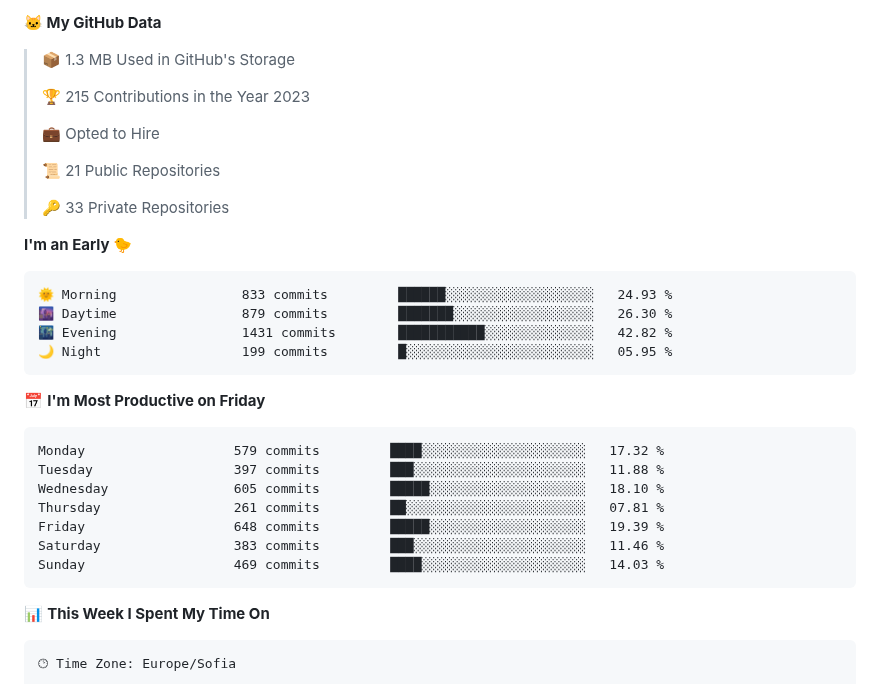
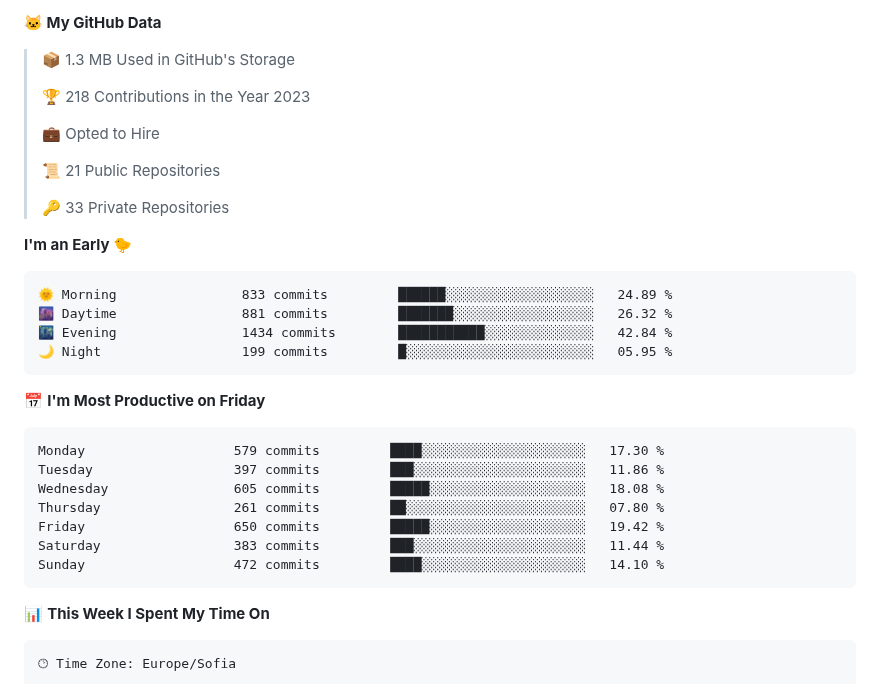
Before and after one commit to SSIvanov19/ssivanov19, a Markdown page: README.md, the part around the change. Drawn GitHub-style; folded sections open.

Commit message:
Updated with Dev Metrics

````diff
--- a/README.md
+++ b/README.md
@@ -44,7 +44,7 @@ I am a student in [@codingburgas](https://github.com/codingburgas) 🎓, who is
 
 > 📦 1.3 MB Used in GitHub's Storage
  >
-> 🏆 215 Contributions in the Year 2023
+> 🏆 218 Contributions in the Year 2023
  >
 > 💼 Opted to Hire
  >
@@ -55,21 +55,21 @@ I am a student in [@codingburgas](https://github.com/codingburgas) 🎓, who is
 **I'm an Early 🐤**
 
 ```text
-🌞 Morning                833 commits         ██████░░░░░░░░░░░░░░░░░░░   24.93 %
-🌆 Daytime                879 commits         ███████░░░░░░░░░░░░░░░░░░   26.30 %
-🌃 Evening                1431 commits        ███████████░░░░░░░░░░░░░░   42.82 %
+🌞 Morning                833 commits         ██████░░░░░░░░░░░░░░░░░░░   24.89 %
+🌆 Daytime                881 commits         ███████░░░░░░░░░░░░░░░░░░   26.32 %
+🌃 Evening                1434 commits        ███████████░░░░░░░░░░░░░░   42.84 %
 🌙 Night                  199 commits         █░░░░░░░░░░░░░░░░░░░░░░░░   05.95 %
 ```
 📅 **I'm Most Productive on Friday**
 
 ```text
-Monday                   579 commits         ████░░░░░░░░░░░░░░░░░░░░░   17.32 %
-Tuesday                  397 commits         ███░░░░░░░░░░░░░░░░░░░░░░   11.88 %
-Wednesday                605 commits         █████░░░░░░░░░░░░░░░░░░░░   18.10 %
-Thursday                 261 commits         ██░░░░░░░░░░░░░░░░░░░░░░░   07.81 %
-Friday                   648 commits         █████░░░░░░░░░░░░░░░░░░░░   19.39 %
-Saturday                 383 commits         ███░░░░░░░░░░░░░░░░░░░░░░   11.46 %
-Sunday                   469 commits         ████░░░░░░░░░░░░░░░░░░░░░   14.03 %
+Monday                   579 commits         ████░░░░░░░░░░░░░░░░░░░░░   17.30 %
+Tuesday                  397 commits         ███░░░░░░░░░░░░░░░░░░░░░░   11.86 %
+Wednesday                605 commits         █████░░░░░░░░░░░░░░░░░░░░   18.08 %
+Thursday                 261 commits         ██░░░░░░░░░░░░░░░░░░░░░░░   07.80 %
+Friday                   650 commits         █████░░░░░░░░░░░░░░░░░░░░   19.42 %
+Saturday                 383 commits         ███░░░░░░░░░░░░░░░░░░░░░░   11.44 %
+Sunday                   472 commits         ████░░░░░░░░░░░░░░░░░░░░░   14.10 %
 ```
 
 
````
